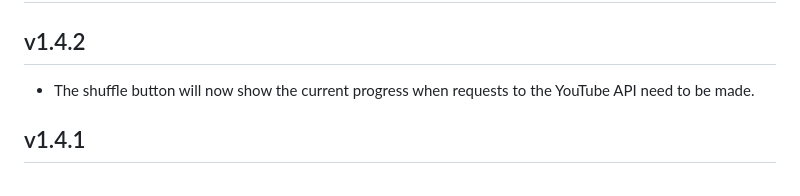
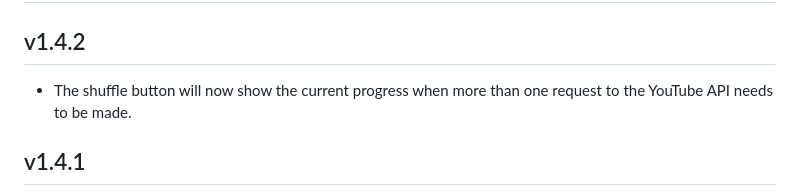
Before and after one commit to NikkelM/Random-YouTube-Video, a Markdown page: CHANGELOG.md, the part around the change. GitHub-like rendering.

Commit message:
Updated changelog

```diff
--- a/CHANGELOG.md
+++ b/CHANGELOG.md
@@ -3,7 +3,7 @@
 ## v1.4.2
 
 <!--Releasenotes start-->
-- The shuffle button will now show the current progress when requests to the YouTube API need to be made.
+- The shuffle button will now show the current progress when more than one request to the YouTube API needs to be made.
 <!--Releasenotes end-->
 
 ## v1.4.1
```
